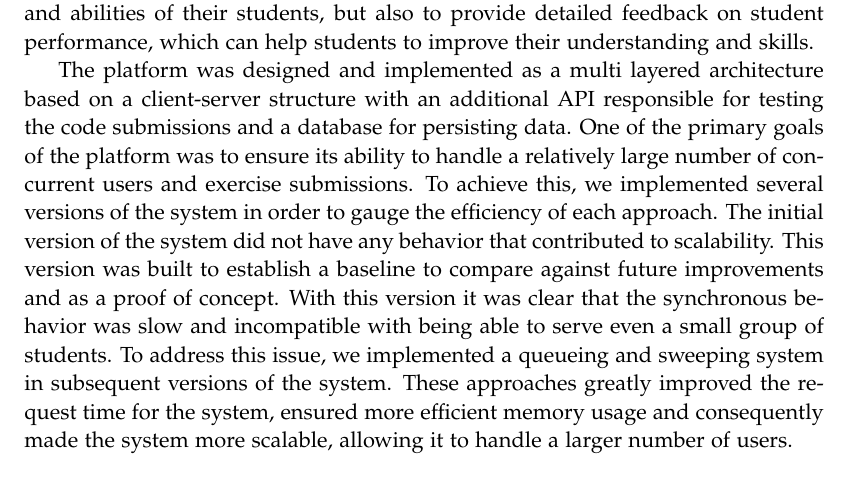
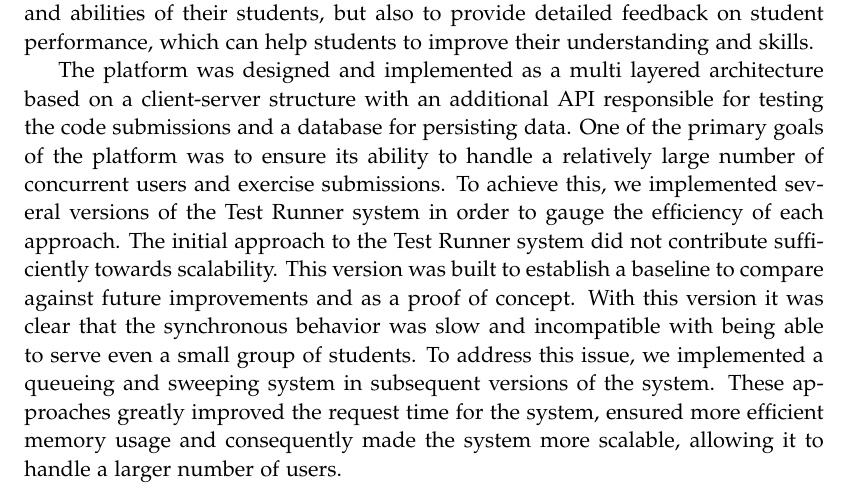
Before and after one commit to chhoumann/p7, a LaTeX thesis (report/master.tex, which reads report/sections/Chapter 10 - Discussion/discussion.tex): part of page 46 of 57, cut so that both start at the same text. Compiled offline with pdfLaTeX.

Commit message:
Update report/sections/Chapter 10 - Discussion/discussion.tex
Co-authored-by: Pattrigue <57709490+Pattrigue@users.noreply.github.com>

```diff
--- a/report/sections/Chapter 10 - Discussion/discussion.tex
+++ b/report/sections/Chapter 10 - Discussion/discussion.tex
@@ -6,7 +6,8 @@ The platform's user-friendly interface makes it easy for lecturers to create and
 
 The platform was designed and implemented as a multi layered architecture based on a client-server structure with an additional API responsible for testing the code submissions and a database for persisting data.
 One of the primary goals of the platform was to ensure its ability to handle a relatively large number of concurrent users and exercise submissions.
-To achieve this, we implemented several versions of the system in order to gauge the efficiency of each approach. The initial version of the system did not have any behavior that contributed to scalability.
+To achieve this, we implemented several versions of the Test Runner system in order to gauge the efficiency of each approach.
+The initial approach to the Test Runner system did not contribute sufficiently towards scalability.
 This version was built to establish a baseline to compare against future improvements and as a proof of concept. With this version it was clear that the synchronous behavior was slow and incompatible with being able to serve even a small group of students.
 To address this issue, we implemented a queueing and sweeping system in subsequent versions of the system. These approaches greatly improved the request time for the system, ensured more efficient memory usage and consequently made the system more scalable, allowing it to handle a larger number of users.
 
```
